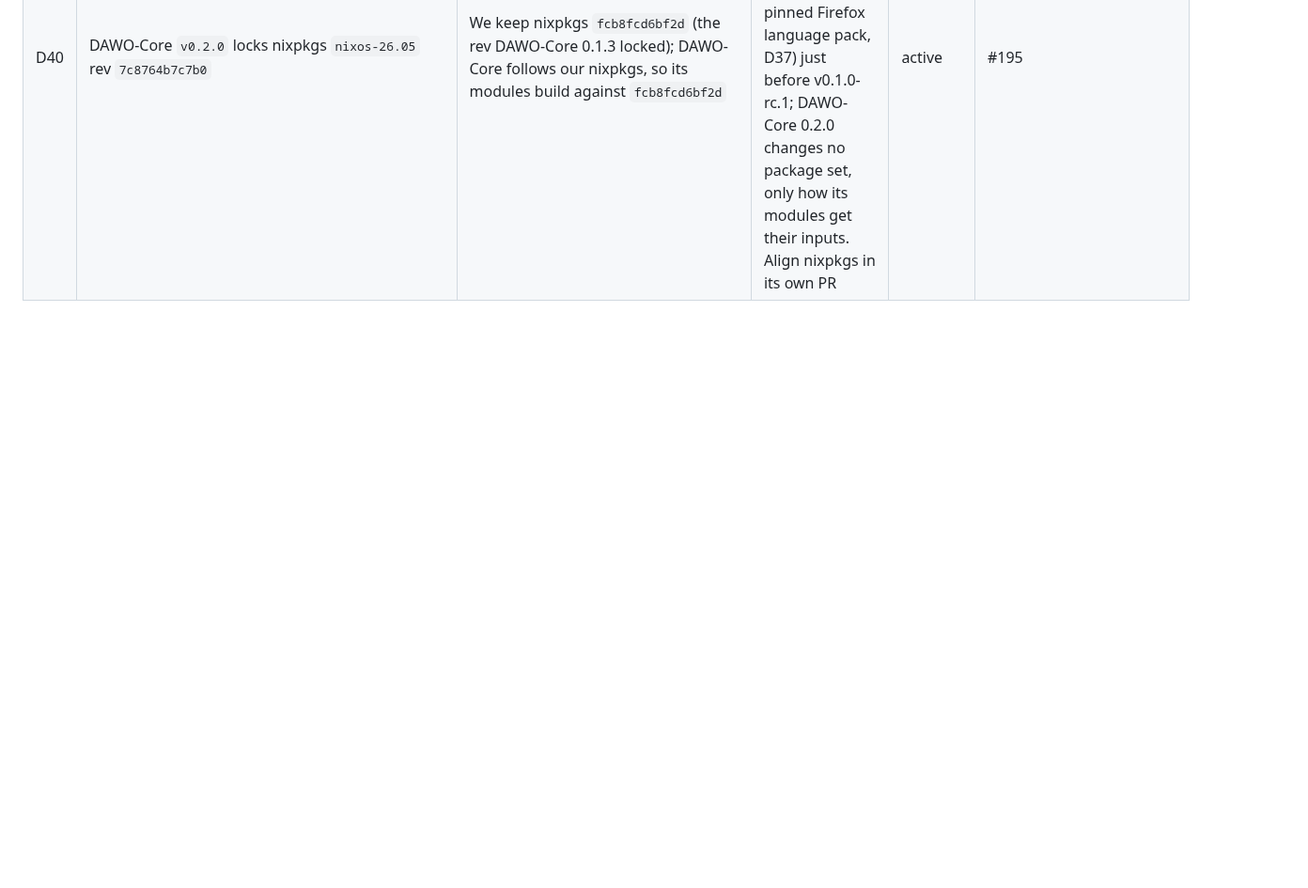
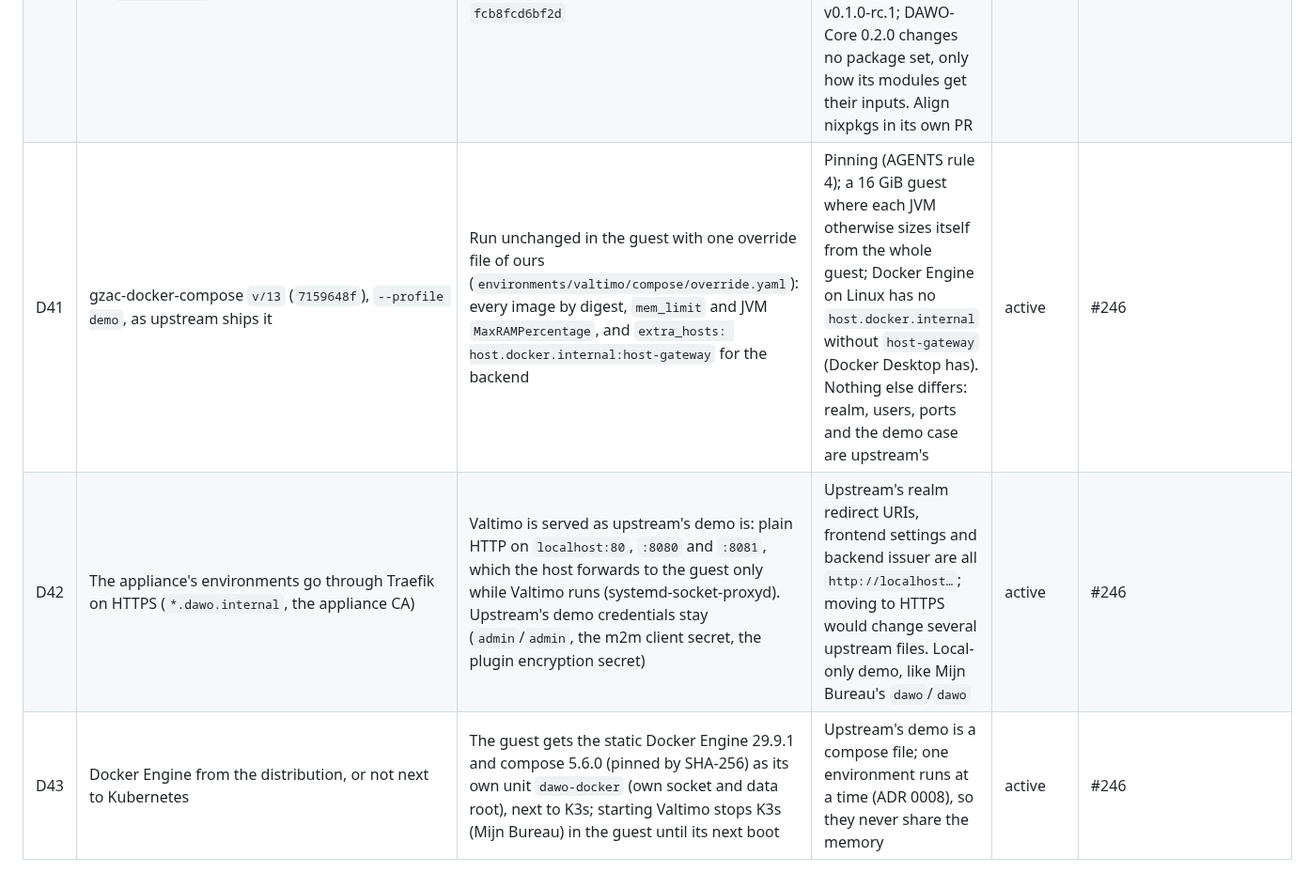
Before and after one commit to EduardWitteveen/dawo-appliance, a Markdown page: docs/deviations.md, the part around the change. Shown at 94% size. Rendered like a GitHub page; blank space fills up the shorter version.

Commit message:
docs(deviations): D41-D43 for the Valtimo environment (#246)

```diff
--- a/docs/deviations.md
+++ b/docs/deviations.md
@@ -85,3 +85,6 @@ deviation and gets its own row above.
 | D37 | DAWO-Core installs Firefox language packs (`nl`, `en-US`, `en-GB`) through the ExtensionSettings policy with download URLs on releases.mozilla.org, and sets no requested locale | The live USB installs the Dutch pack from the image (`file://`, pinned to Firefox 153.0.3 by hash; an assertion fails the build on a Firefox bump) and requests Dutch (`RequestedLocales`, `intl.locale.requested`, `intl.accept_languages`; `hosts/appliance/live-dutch.nix`). The laptop profile also sets realm `mijnbureau` to Dutch (`defaultLocale nl`) and Nextcloud's `default_language nl` / `default_locale nl_NL` (`apps/mijn-bureau/deploy.sh`) | On the live USB Firefox starts with a fresh profile before the wifi is up, so the download never happened and the whole demo (Firefox, Keycloak, Nextcloud, Collabora, Element) was English on a Dutch desktop (maintainer, 2026-09-30). The `full` profile and the installed appliance keep upstream's behaviour | active (live only) | #180 |
 | D39 | AGENTS.md rule 7: code that writes to a disk needs an explicit target and a confirmation flag; the live data service only creates files inside a `DAWO_LOGS` filesystem the user made | The live USB grows the empty 64 MB `DAWO_LOGS` seed of the disk image (`dawo-appliance-live.img`, `nix/live-img.nix`) to the end of its USB disk at boot, without a flag: one MBR entry (3) is extended and that partition is formatted exFAT again (`hosts/appliance/live-data.nix`) | Maintainer 2026-10-10: people write the image with Rufus or Etcher, which leave the rest of the USB SSD unallocated, and should not need an administrator PowerShell. Only a partition of exactly the seed size, with no files, on the USB disk it sits on; the stick tools never make one that small, so nothing is lost; checked by `test-live-img-grow` | active (live only) | #192 |
 | D40 | DAWO-Core `v0.2.0` locks nixpkgs `nixos-26.05` rev `7c8764b7c7b0` | We keep nixpkgs `fcb8fcd6bf2d` (the rev DAWO-Core 0.1.3 locked); DAWO-Core follows our nixpkgs, so its modules build against `fcb8fcd6bf2d` | Bumping DAWO-Core and nixpkgs in one step would change every package of the live image at once (and the pinned Firefox language pack, D37) just before v0.1.0-rc.1; DAWO-Core 0.2.0 changes no package set, only how its modules get their inputs. Align nixpkgs in its own PR | active | #195 |
+| D41 | gzac-docker-compose `v/13` (`7159648f`), `--profile demo`, as upstream ships it | Run unchanged in the guest with one override file of ours (`environments/valtimo/compose/override.yaml`): every image by digest, `mem_limit` and JVM `MaxRAMPercentage`, and `extra_hosts: host.docker.internal:host-gateway` for the backend | Pinning (AGENTS rule 4); a 16 GiB guest where each JVM otherwise sizes itself from the whole guest; Docker Engine on Linux has no `host.docker.internal` without `host-gateway` (Docker Desktop has). Nothing else differs: realm, users, ports and the demo case are upstream's | active | #246 |
+| D42 | The appliance's environments go through Traefik on HTTPS (`*.dawo.internal`, the appliance CA) | Valtimo is served as upstream's demo is: plain HTTP on `localhost:80`, `:8080` and `:8081`, which the host forwards to the guest only while Valtimo runs (systemd-socket-proxyd). Upstream's demo credentials stay (`admin`/`admin`, the m2m client secret, the plugin encryption secret) | Upstream's realm redirect URIs, frontend settings and backend issuer are all `http://localhost…`; moving to HTTPS would change several upstream files. Local-only demo, like Mijn Bureau's `dawo`/`dawo` | active | #246 |
+| D43 | Docker Engine from the distribution, or not next to Kubernetes | The guest gets the static Docker Engine 29.9.1 and compose 5.6.0 (pinned by SHA-256) as its own unit `dawo-docker` (own socket and data root), next to K3s; starting Valtimo stops K3s (Mijn Bureau) in the guest until its next boot | Upstream's demo is a compose file; one environment runs at a time (ADR 0008), so they never share the memory | active | #246 |
```
